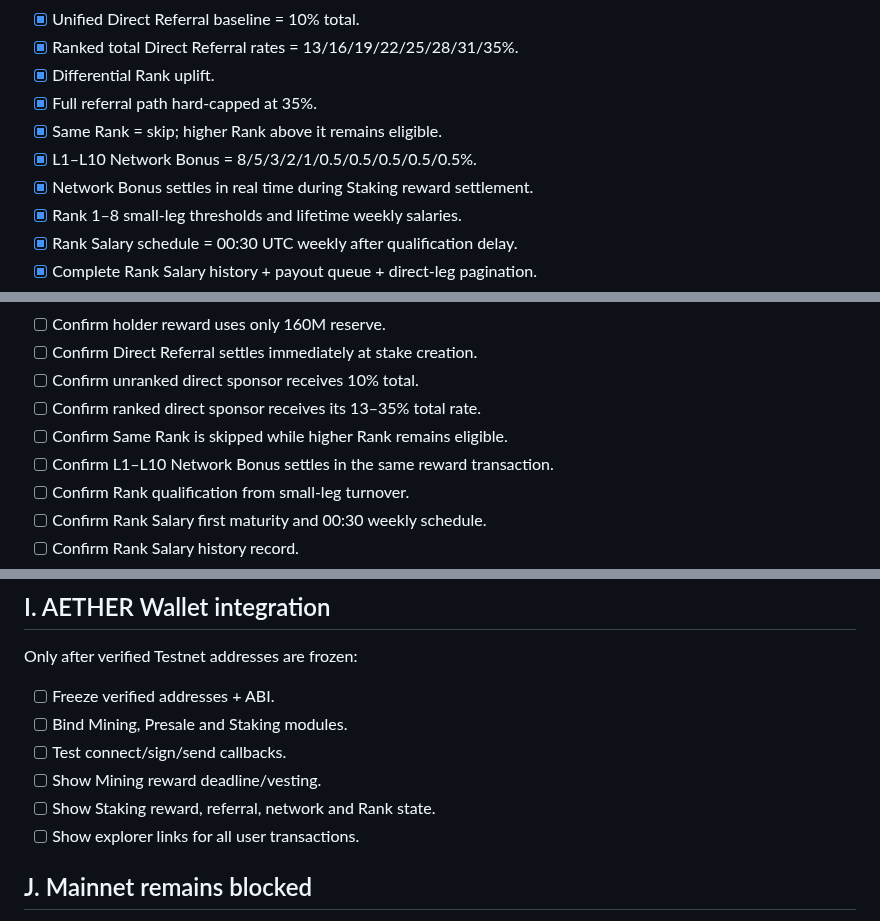
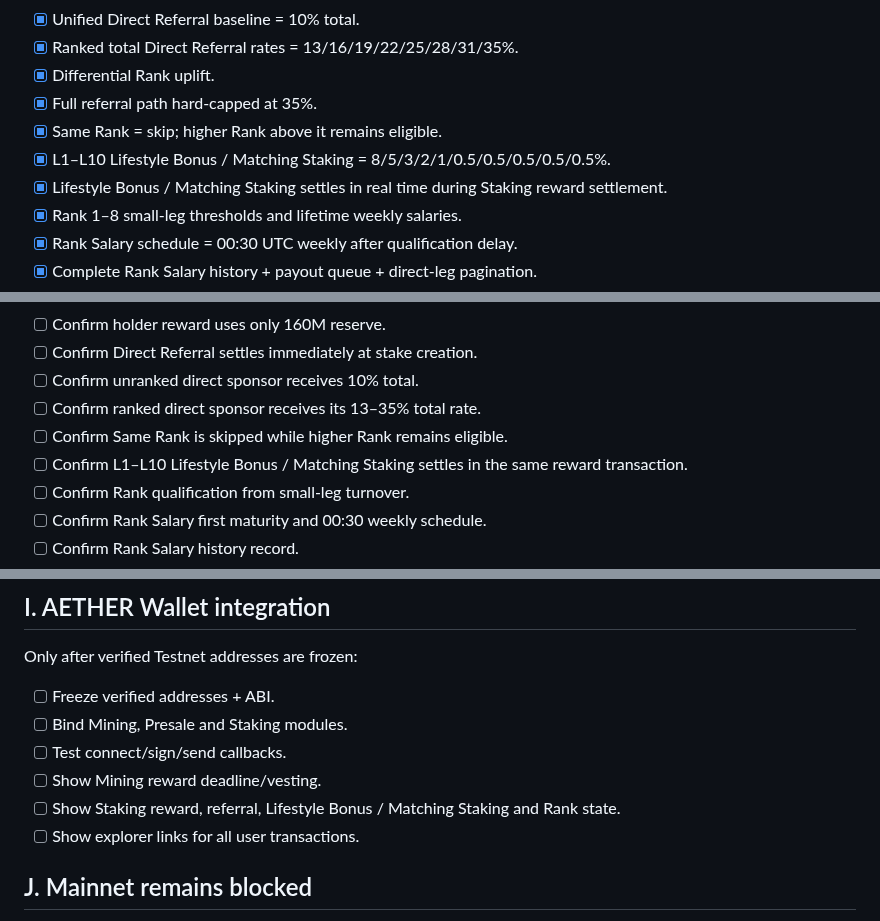
Before and after one commit to alfatih060124-ctrl/AETHER-TOKEN-ATH-, a Markdown page: docs/TESTNET_ACCEPTANCE_CHECKLIST.md, 3 parts joined by grey strips. Rendered like a GitHub page.

Commit message:
docs: adopt Lifestyle Bonus Matching Staking official naming

```diff
--- a/docs/TESTNET_ACCEPTANCE_CHECKLIST.md
+++ b/docs/TESTNET_ACCEPTANCE_CHECKLIST.md
@@ -48,8 +48,8 @@
 - [x] Differential Rank uplift.
 - [x] Full referral path hard-capped at 35%.
 - [x] Same Rank = skip; higher Rank above it remains eligible.
-- [x] L1–L10 Network Bonus = 8/5/3/2/1/0.5/0.5/0.5/0.5/0.5%.
-- [x] Network Bonus settles in real time during Staking reward settlement.
+- [x] L1–L10 Lifestyle Bonus / Matching Staking = 8/5/3/2/1/0.5/0.5/0.5/0.5/0.5%.
+- [x] Lifestyle Bonus / Matching Staking settles in real time during Staking reward settlement.
 - [x] Rank 1–8 small-leg thresholds and lifetime weekly salaries.
 - [x] Rank Salary schedule = 00:30 UTC weekly after qualification delay.
 - [x] Complete Rank Salary history + payout queue + direct-leg pagination.
@@ -169,7 +169,7 @@ Then:
 - [ ] Confirm unranked direct sponsor receives 10% total.
 - [ ] Confirm ranked direct sponsor receives its 13–35% total rate.
 - [ ] Confirm Same Rank is skipped while higher Rank remains eligible.
-- [ ] Confirm L1–L10 Network Bonus settles in the same reward transaction.
+- [ ] Confirm L1–L10 Lifestyle Bonus / Matching Staking settles in the same reward transaction.
 - [ ] Confirm Rank qualification from small-leg turnover.
 - [ ] Confirm Rank Salary first maturity and 00:30 weekly schedule.
 - [ ] Confirm Rank Salary history record.
@@ -207,7 +207,7 @@ Only after verified Testnet addresses are frozen:
 - [ ] Bind Mining, Presale and Staking modules.
 - [ ] Test connect/sign/send callbacks.
 - [ ] Show Mining reward deadline/vesting.
-- [ ] Show Staking reward, referral, network and Rank state.
+- [ ] Show Staking reward, referral, Lifestyle Bonus / Matching Staking and Rank state.
 - [ ] Show explorer links for all user transactions.
 
 ## J. Mainnet remains blocked
```
